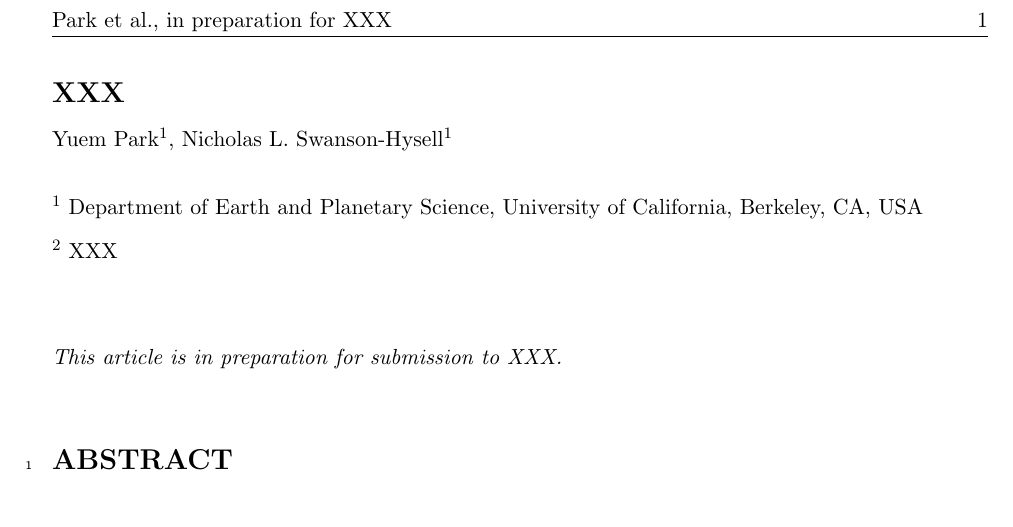
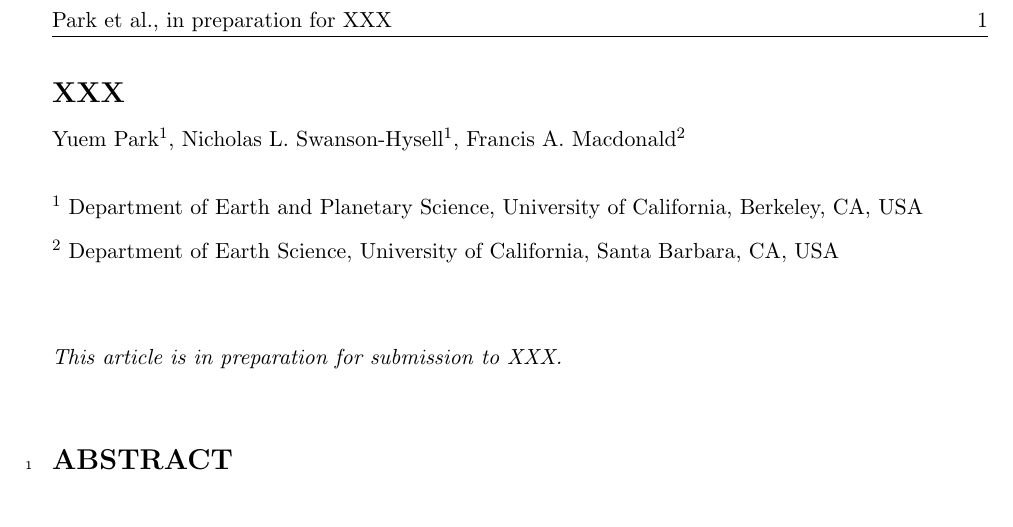
Before and after one commit to Swanson-Hysell-Group/2020_large_igneous_provinces, a LaTeX document (Manuscript/Manuscript.tex): part of the page, cut so that both start at the same text. Compiled offline with pdfLaTeX; a missing bibliography style is replaced by a similar one.

Commit message:
minor updates

```diff
--- a/Manuscript/Manuscript.tex
+++ b/Manuscript/Manuscript.tex
@@ -62,12 +62,13 @@
 {\Large \textbf{XXX}}
 \\
 Yuem Park\textsuperscript{1},
-Nicholas L. Swanson-Hysell\textsuperscript{1}
+Nicholas L. Swanson-Hysell\textsuperscript{1},
+Francis A. Macdonald\textsuperscript{2}
 \\
 \bigskip
 \textsuperscript{1} Department of Earth and Planetary Science, University of California, Berkeley, CA, USA
 \\
-\textsuperscript{2} XXX
+\textsuperscript{2} Department of Earth Science, University of California, Santa Barbara, CA, USA
 \bigskip
 
 \end{flushleft}
```
Also changed, not shown: Manuscript/.texpadtmp/Manuscript.bbl (deleted), Manuscript/Manuscript.pdf, README.md, 5 other files.
